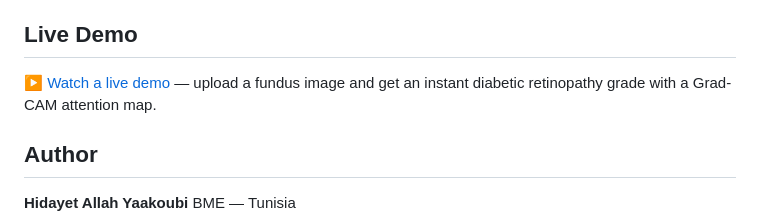
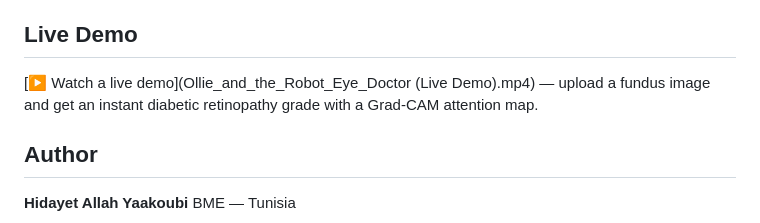
Before and after one commit to Hidaayet/retinal-disease-detector, a Markdown page: README.md, the part around the change. Rendered like a GitHub page.

```diff
--- a/README.md
+++ b/README.md
@@ -167,7 +167,7 @@ methodology, and results, see the
 [full project report](Retinal_disease_report.pdf).
 
 ## Live Demo
-[▶ Watch a live demo](Live_Demo.mp4)  — upload a fundus image and get an instant diabetic retinopathy grade with a Grad-CAM attention map.
+[▶ Watch a live demo](Ollie_and_the_Robot_Eye_Doctor (Live Demo).mp4)  — upload a fundus image and get an instant diabetic retinopathy grade with a Grad-CAM attention map.
 ## Author
 
 **Hidayet Allah Yaakoubi**
```
